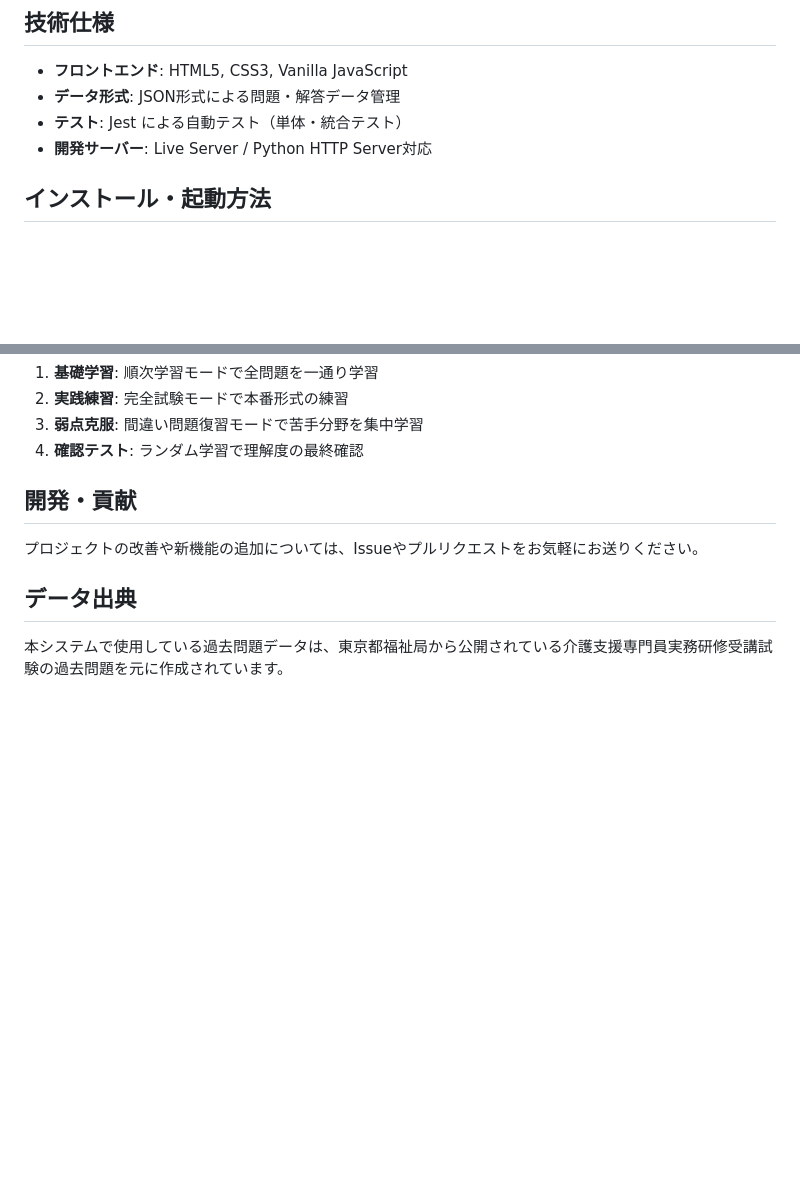
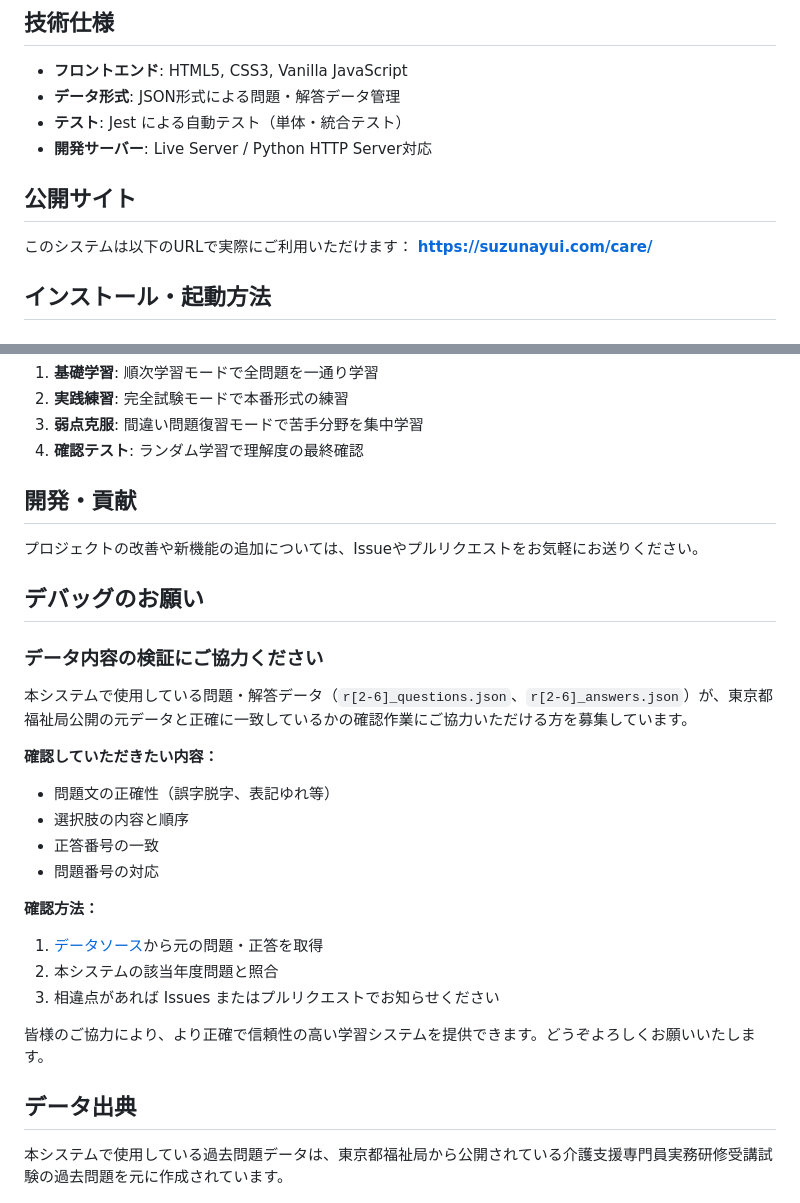
Before and after one commit to suzunayui/care-manager, a Markdown page: README.md, 2 parts joined by grey strips. Drawn GitHub-style; blank space fills up the shorter version.

Commit message:
プロジェクト構成整理とREADME更新
- keamaneフォルダからファイルをコピー
- backupフォルダを作成し、不要ファイルを整理
- READMEに詳細な概要と機能説明を追加
- 公開サイトURL（https://suzunayui.com/care/）を記載
- データ出典とデバッグ協力のお願いを追加
- .gitignoreから*.backupを削除

```diff
--- a/README.md
+++ b/README.md
@@ -38,6 +38,11 @@
 - **データ形式**: JSON形式による問題・解答データ管理
 - **テスト**: Jest による自動テスト（単体・統合テスト）
 - **開発サーバー**: Live Server / Python HTTP Server対応
+
+## 公開サイト
+
+このシステムは以下のURLで実際にご利用いただけます：
+**https://suzunayui.com/care/**
 
 ## インストール・起動方法
 
@@ -102,6 +107,25 @@ npm run test:coverage
 
 プロジェクトの改善や新機能の追加については、Issueやプルリクエストをお気軽にお送りください。
 
+## デバッグのお願い
+
+### データ内容の検証にご協力ください
+
+本システムで使用している問題・解答データ（`r[2-6]_questions.json`、`r[2-6]_answers.json`）が、東京都福祉局公開の元データと正確に一致しているかの確認作業にご協力いただける方を募集しています。
+
+**確認していただきたい内容：**
+- 問題文の正確性（誤字脱字、表記ゆれ等）
+- 選択肢の内容と順序
+- 正答番号の一致
+- 問題番号の対応
+
+**確認方法：**
+1. [データソース](#過去問題データソース)から元の問題・正答を取得
+2. 本システムの該当年度問題と照合
+3. 相違点があれば Issues またはプルリクエストでお知らせください
+
+皆様のご協力により、より正確で信頼性の高い学習システムを提供できます。どうぞよろしくお願いいたします。
+
 ## データ出典
 
 本システムで使用している過去問題データは、東京都福祉局から公開されている介護支援専門員実務研修受講試験の過去問題を元に作成されています。
```
